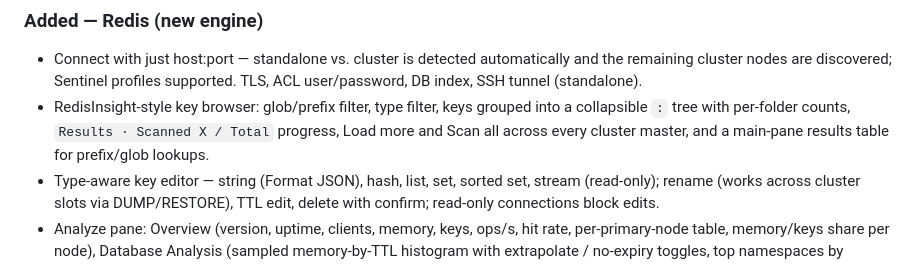
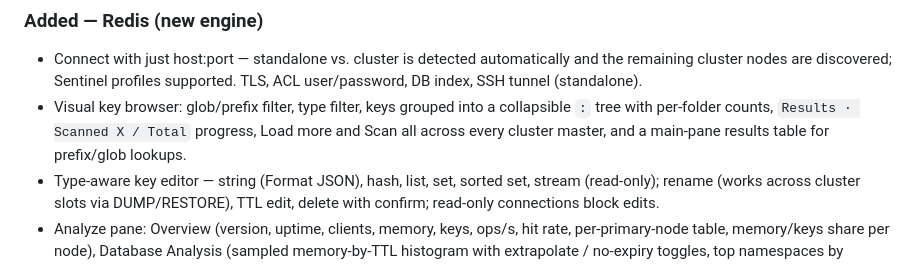
Before and after one commit to shubhesh07/db-connect, a Markdown page: CHANGELOG.md, the part around the change. Rendered like a GitHub page.

```diff
--- a/CHANGELOG.md
+++ b/CHANGELOG.md
@@ -6,7 +6,7 @@ All notable changes to DB Connect will be documented in this file.
 
 ### Added — Redis (new engine)
 - Connect with just host:port — standalone vs. cluster is detected automatically and the remaining cluster nodes are discovered; Sentinel profiles supported. TLS, ACL user/password, DB index, SSH tunnel (standalone).
-- RedisInsight-style key browser: glob/prefix filter, type filter, keys grouped into a collapsible `:` tree with per-folder counts, `Results · Scanned X / Total` progress, Load more and Scan all across every cluster master, and a main-pane results table for prefix/glob lookups.
+- Visual key browser: glob/prefix filter, type filter, keys grouped into a collapsible `:` tree with per-folder counts, `Results · Scanned X / Total` progress, Load more and Scan all across every cluster master, and a main-pane results table for prefix/glob lookups.
 - Type-aware key editor — string (Format JSON), hash, list, set, sorted set, stream (read-only); rename (works across cluster slots via DUMP/RESTORE), TTL edit, delete with confirm; read-only connections block edits.
 - Analyze pane: Overview (version, uptime, clients, memory, keys, ops/s, hit rate, per-primary-node table, memory/keys share per node), Database Analysis (sampled memory-by-TTL histogram with extrapolate / no-expiry toggles, top namespaces by memory or keys with data types), Slow Log across all masters.
 - Raw command console with history recall; Redis MCP tools (`redis_scan_keys`, `redis_get_key`, `redis_server_info`, `redis_run_command` — read-only unless a write grant is active).
```
Also changed, not shown: README.md (+13 -10 lines), screenshots/explain-analyze.png (added), screenshots/hero-sql.png (added), screenshots/redis-analysis.png (added), screenshots/redis-console.png (added), screenshots/redis-key-browser.png (added).
